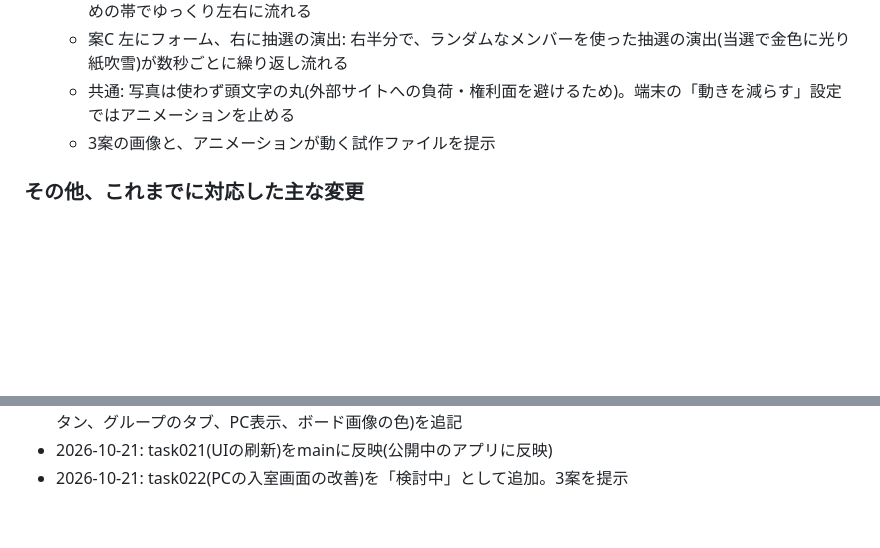
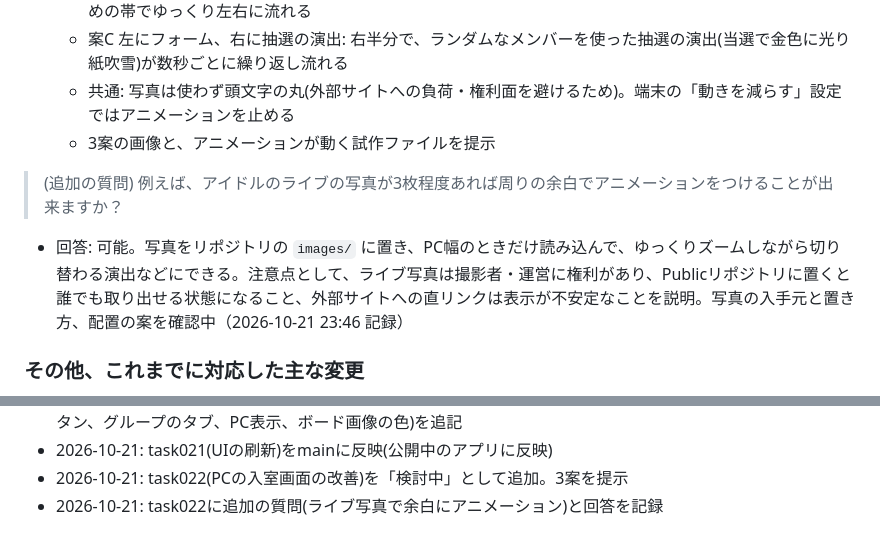
Before and after one commit to soma305ayn/idol-draft, a Markdown page: idol_draft_dev_log.md, 2 parts joined by grey strips. Rendered like a GitHub page; blank space fills up the shorter version.

Commit message:
開発ログ: task022に写真を使う案の質問と回答を記録
Co-Authored-By: Claude Opus 5.5 <noreply@anthropic.com>
Claude-Session: https://claude.ai/code/session_013NASdJ8LdyaSQ3rxad1Ahu

```diff
--- a/idol_draft_dev_log.md
+++ b/idol_draft_dev_log.md
@@ -311,6 +311,10 @@
   - 共通: 写真は使わず頭文字の丸(外部サイトへの負荷・権利面を避けるため)。端末の「動きを減らす」設定ではアニメーションを止める
   - 3案の画像と、アニメーションが動く試作ファイルを提示
 
+> (追加の質問) 例えば、アイドルのライブの写真が3枚程度あれば周りの余白でアニメーションをつけることが出来ますか？
+
+- 回答: 可能。写真をリポジトリの `images/` に置き、PC幅のときだけ読み込んで、ゆっくりズームしながら切り替わる演出などにできる。注意点として、ライブ写真は撮影者・運営に権利があり、Publicリポジトリに置くと誰でも取り出せる状態になること、外部サイトへの直リンクは表示が不安定なことを説明。写真の入手元と置き方、配置の案を確認中（2026-10-21 23:46 記録）
+
 ### その他、これまでに対応した主な変更
 
 - 選手プールを事前登録制に変更(~~櫻坂4632名~~ → 櫻坂46 32名（2026-10-21 00:59 修正） → 乃木坂46追加で計65名)
@@ -382,3 +386,4 @@
 - 2026-10-21: task021に追加対応(UIの刷新を実装: 白/黒の切り替えスイッチ、ヘッダーとメニュー、下固定のボタン、グループのタブ、PC表示、ボード画像の色)を追記
 - 2026-10-21: task021(UIの刷新)をmainに反映(公開中のアプリに反映)
 - 2026-10-21: task022(PCの入室画面の改善)を「検討中」として追加。3案を提示
+- 2026-10-21: task022に追加の質問(ライブ写真で余白にアニメーション)と回答を記録
```
